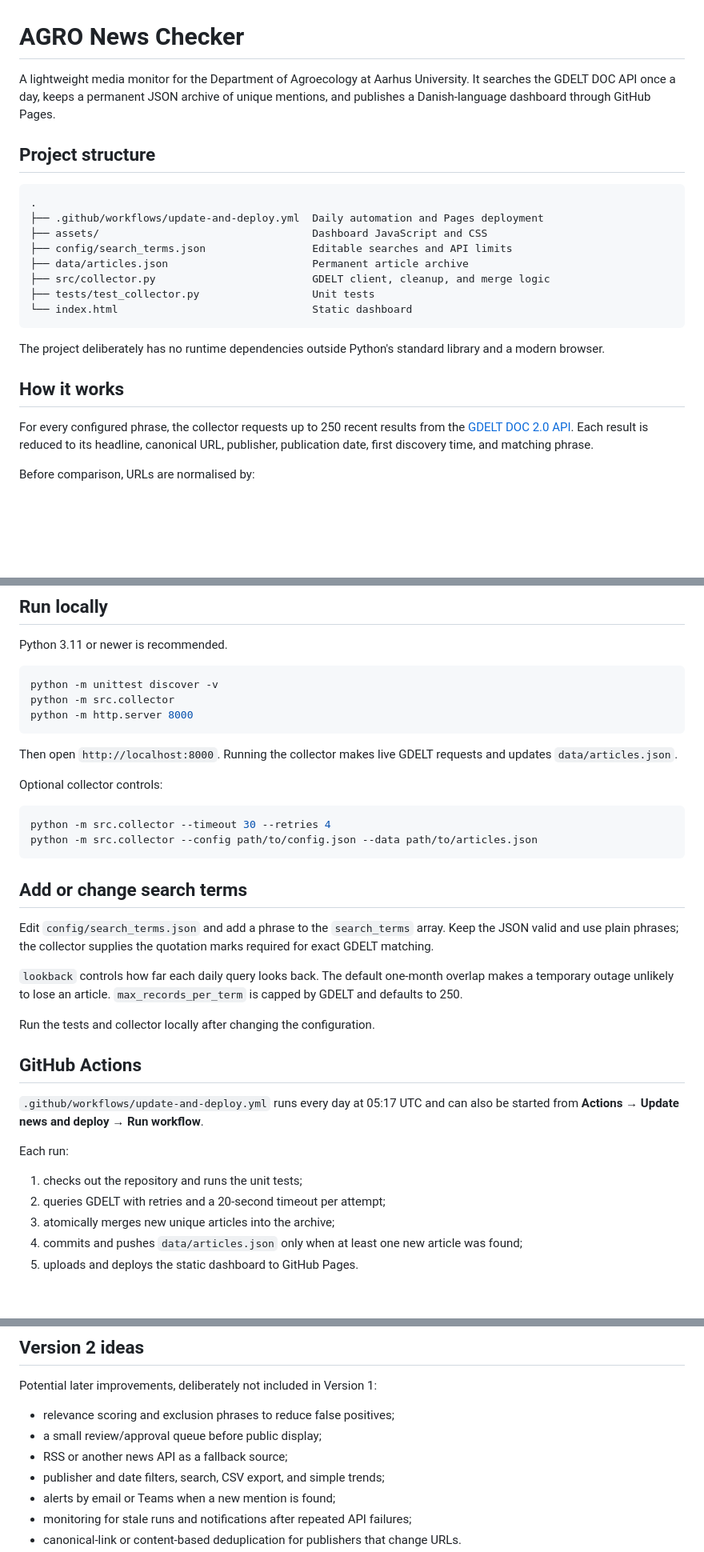
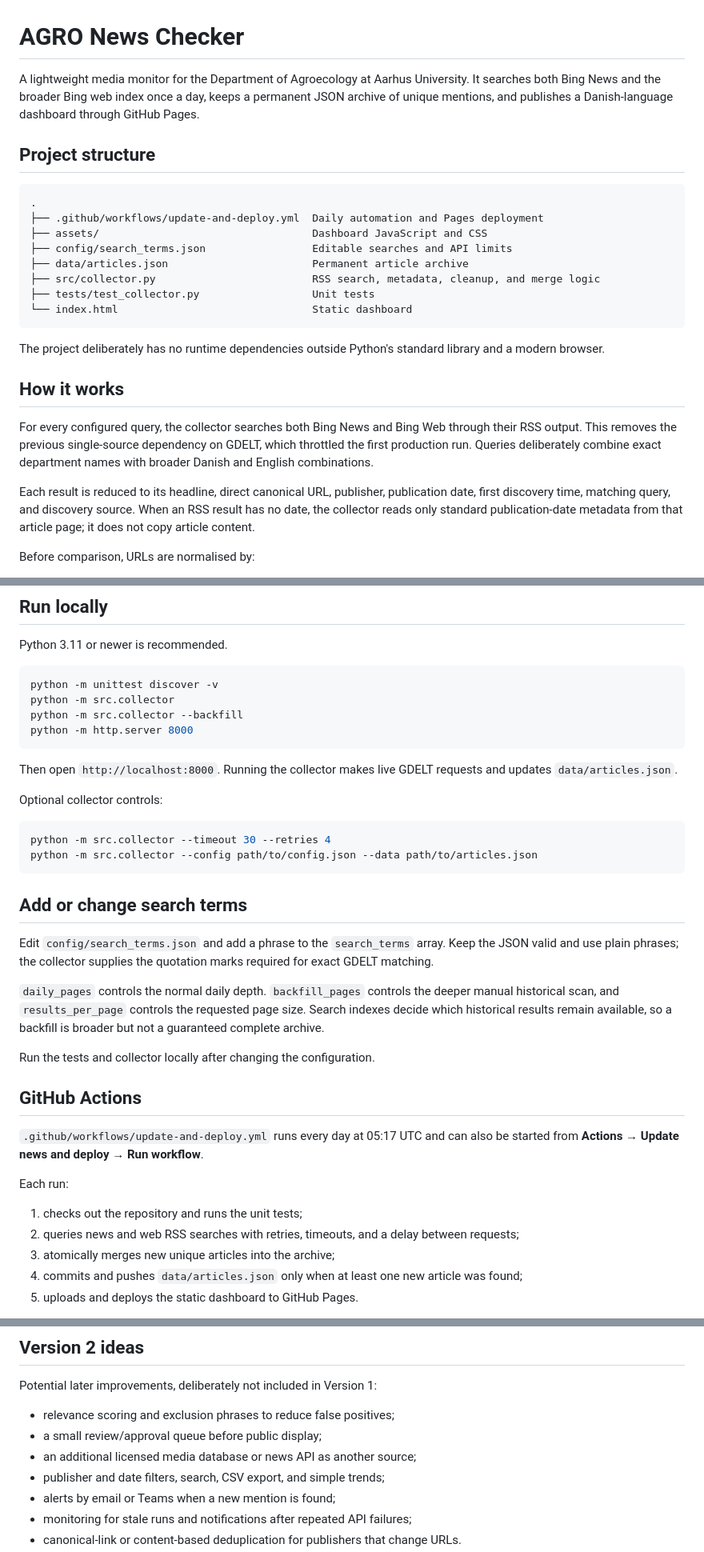
Before and after one commit to jonathantorp/agro-news-checker, a Markdown page: README.md, 3 parts joined by grey strips. Shown at 80% size. GitHub-like rendering; blank space fills up the shorter version.

Commit message:
Document broader media collection

````diff
--- a/README.md
+++ b/README.md
@@ -1,6 +1,6 @@
 # AGRO News Checker
 
-A lightweight media monitor for the Department of Agroecology at Aarhus University. It searches the GDELT DOC API once a day, keeps a permanent JSON archive of unique mentions, and publishes a Danish-language dashboard through GitHub Pages.
+A lightweight media monitor for the Department of Agroecology at Aarhus University. It searches both Bing News and the broader Bing web index once a day, keeps a permanent JSON archive of unique mentions, and publishes a Danish-language dashboard through GitHub Pages.
 
 ## Project structure
 
@@ -10,7 +10,7 @@ A lightweight media monitor for the Department of Agroecology at Aarhus Universi
 ├── assets/                                  Dashboard JavaScript and CSS
 ├── config/search_terms.json                 Editable searches and API limits
 ├── data/articles.json                       Permanent article archive
-├── src/collector.py                         GDELT client, cleanup, and merge logic
+├── src/collector.py                         RSS search, metadata, cleanup, and merge logic
 ├── tests/test_collector.py                  Unit tests
 └── index.html                               Static dashboard
 ```
@@ -19,7 +19,9 @@ The project deliberately has no runtime dependencies outside Python's standard l
 
 ## How it works
 
-For every configured phrase, the collector requests up to 250 recent results from the [GDELT DOC 2.0 API](https://blog.gdeltproject.org/gdelt-doc-2-0-api-debuts/). Each result is reduced to its headline, canonical URL, publisher, publication date, first discovery time, and matching phrase.
+For every configured query, the collector searches both Bing News and Bing Web through their RSS output. This removes the previous single-source dependency on GDELT, which throttled the first production run. Queries deliberately combine exact department names with broader Danish and English combinations.
+
+Each result is reduced to its headline, direct canonical URL, publisher, publication date, first discovery time, matching query, and discovery source. When an RSS result has no date, the collector reads only standard publication-date metadata from that article page; it does not copy article content.
 
 Before comparison, URLs are normalised by:
 
@@ -38,6 +40,7 @@ Python 3.11 or newer is recommended.
 ```bash
 python -m unittest discover -v
 python -m src.collector
+python -m src.collector --backfill
 python -m http.server 8000
 ```
 
@@ -54,7 +57,7 @@ python -m src.collector --config path/to/config.json --data path/to/articles.jso
 
 Edit `config/search_terms.json` and add a phrase to the `search_terms` array. Keep the JSON valid and use plain phrases; the collector supplies the quotation marks required for exact GDELT matching.
 
-`lookback` controls how far each daily query looks back. The default one-month overlap makes a temporary outage unlikely to lose an article. `max_records_per_term` is capped by GDELT and defaults to 250.
+`daily_pages` controls the normal daily depth. `backfill_pages` controls the deeper manual historical scan, and `results_per_page` controls the requested page size. Search indexes decide which historical results remain available, so a backfill is broader but not a guaranteed complete archive.
 
 Run the tests and collector locally after changing the configuration.
 
@@ -65,7 +68,7 @@ Run the tests and collector locally after changing the configuration.
 Each run:
 
 1. checks out the repository and runs the unit tests;
-2. queries GDELT with retries and a 20-second timeout per attempt;
+2. queries news and web RSS searches with retries, timeouts, and a delay between requests;
 3. atomically merges new unique articles into the archive;
 4. commits and pushes `data/articles.json` only when at least one new article was found;
 5. uploads and deploys the static dashboard to GitHub Pages.
@@ -110,7 +113,7 @@ Potential later improvements, deliberately not included in Version 1:
 
 - relevance scoring and exclusion phrases to reduce false positives;
 - a small review/approval queue before public display;
-- RSS or another news API as a fallback source;
+- an additional licensed media database or news API as another source;
 - publisher and date filters, search, CSV export, and simple trends;
 - alerts by email or Teams when a new mention is found;
 - monitoring for stale runs and notifications after repeated API failures;
````
Also changed, not shown: other parts of README.md (+2 -2 lines).
